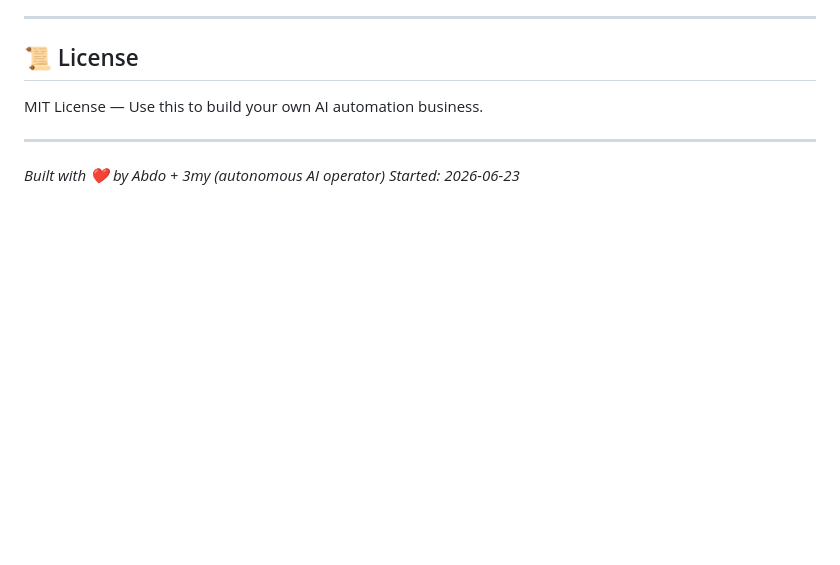
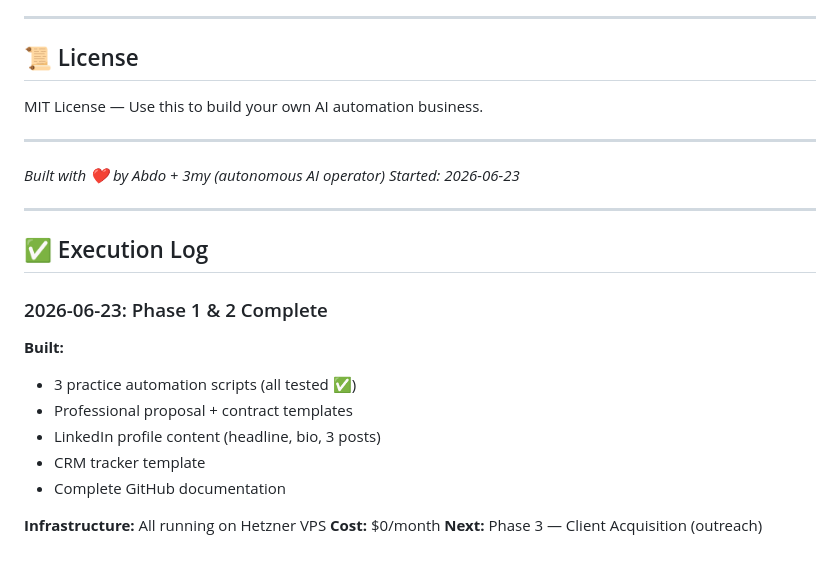
Before and after one commit to Itselhelw/ai-automation-agency, a Markdown page: README.md, the part around the change. GitHub-like rendering; blank space fills up the shorter version.

Commit message:
Update README with execution log

```diff
--- a/README.md
+++ b/README.md
@@ -269,3 +269,20 @@ MIT License — Use this to build your own AI automation business.
 
 _Built with ❤️ by Abdo + 3my (autonomous AI operator)_
 _Started: 2026-06-23_
+
+---
+
+## ✅ Execution Log
+
+### 2026-06-23: Phase 1 & 2 Complete
+
+**Built:**
+- 3 practice automation scripts (all tested ✅)
+- Professional proposal + contract templates
+- LinkedIn profile content (headline, bio, 3 posts)
+- CRM tracker template
+- Complete GitHub documentation
+
+**Infrastructure:** All running on Hetzner VPS
+**Cost:** $0/month
+**Next:** Phase 3 — Client Acquisition (outreach)
```
